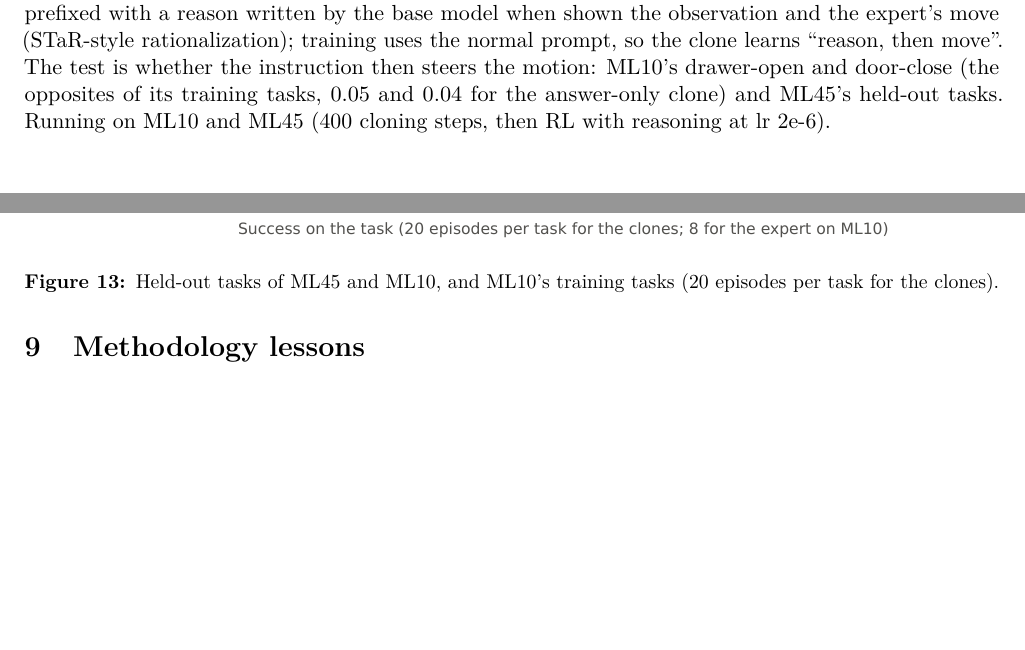
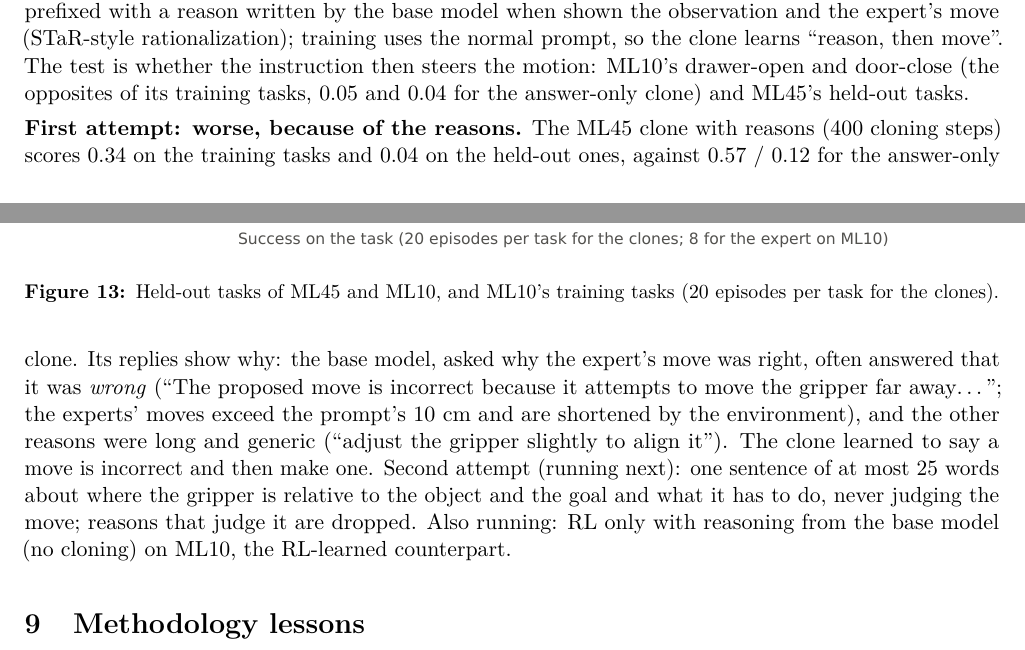
Before and after one commit to jesbu1/vlm-rl, a LaTeX document (reports/vlmrl_results.tex): two parts of pages 14 and 16 of 19, joined at a grey line, cut so that both start at the same text, the shorter picture padded with empty space. Compiled offline with pdfLaTeX.

Commit message:
Results PDF + report: cloning with reasons v1 worse on ML45 (reasons judged the expert's moves); v2 and RL-only reasoning next
Co-Authored-By: Claude Opus 5.5 <noreply@anthropic.com>

```diff
--- a/reports/vlmrl_results.tex
+++ b/reports/vlmrl_results.tex
@@ -495,8 +495,17 @@ with its own prompt): it was trained on answer-only replies.
 prefixed with a reason written by the base model when shown the observation and the expert's move (STaR-style
 rationalization); training uses the normal prompt, so the clone learns ``reason, then move''. The test is whether the
 instruction then steers the motion: ML10's drawer-open and door-close (the opposites of its training tasks, 0.05 and
-0.04 for the answer-only clone) and ML45's held-out tasks. Running on ML10 and ML45 (400 cloning steps, then RL with
-reasoning at lr 2e-6).
+0.04 for the answer-only clone) and ML45's held-out tasks.
+
+\textbf{First attempt: worse, because of the reasons.} The ML45 clone with reasons (400 cloning steps) scores 0.34 on the
+training tasks and 0.04 on the held-out ones, against 0.57 / 0.12 for the answer-only clone. Its replies show why: the base
+model, asked why the expert's move was right, often answered that it was \emph{wrong} (``The proposed move is incorrect
+because it attempts to move the gripper far away\ldots''; the experts' moves exceed the prompt's 10 cm and are shortened
+by the environment), and the other reasons were long and generic (``adjust the gripper slightly to align it''). The clone
+learned to say a move is incorrect and then make one. Second attempt (running next): one sentence of at most 25 words about
+where the gripper is relative to the object and the goal and what it has to do, never judging the move; reasons that
+judge it are dropped. Also running: RL only with reasoning from the base model (no cloning) on ML10, the RL-learned
+counterpart.
 
 \section{Methodology lessons}
 \label{sec:noise}
```
Also changed, not shown: reports/tables/runs.tex (+3 -0 lines), scripts/report_notes/metaworld.md (+4 -0 lines), reports/figures/expert_gain.pdf, reports/figures/maze_fixed.pdf, reports/figures/maze_procgen.pdf, reports/figures/ml10.pdf, reports/figures/pertask_heldout.pdf, reports/figures/pertask_ml45.pdf, reports/figures/push_clones.pdf, reports/figures/push_reward.pdf, reports/figures/push_rl.pdf, reports/figures/reach_exploration.pdf, reports/figures/reach_models.pdf, reports/figures/recipe.pdf, 2 more files, 1 other file.
